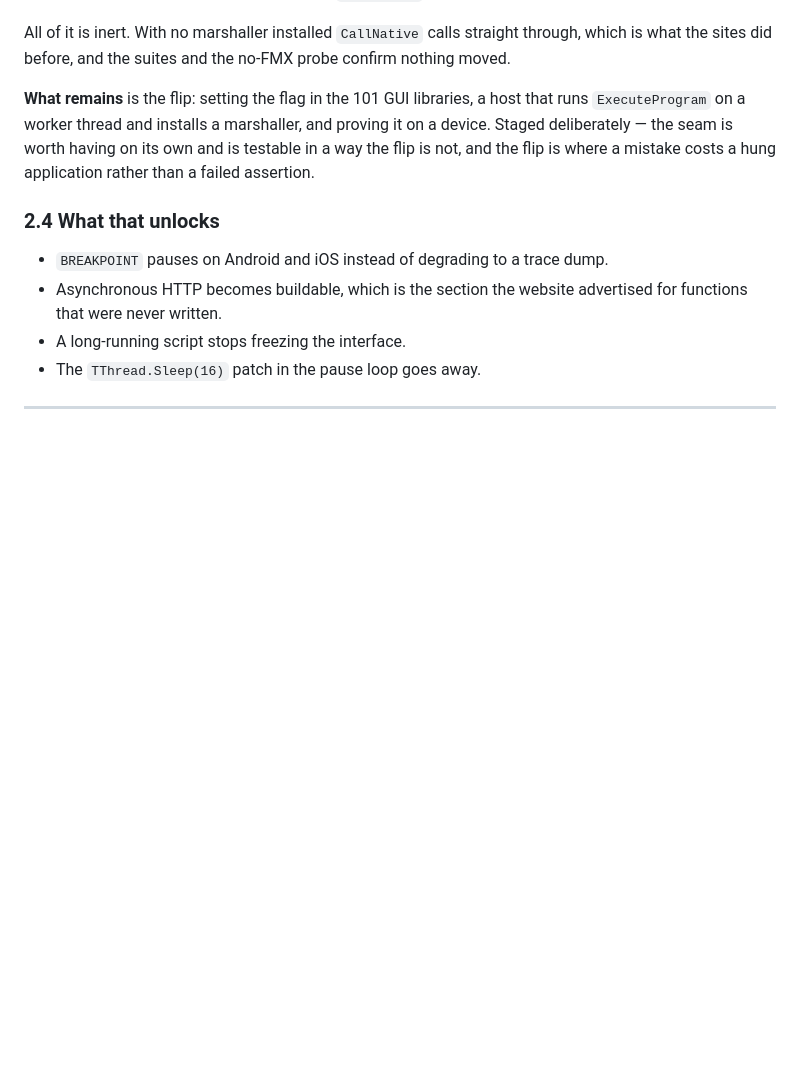
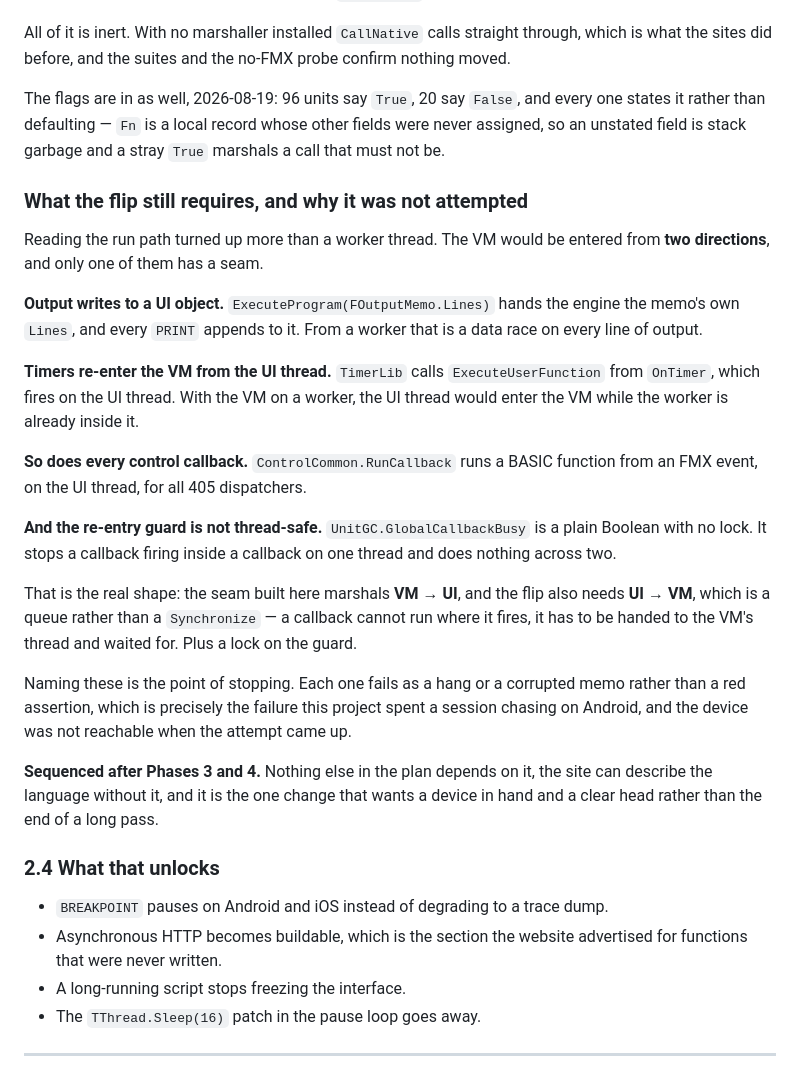
Before and after one commit to AndreMurtaX/Plan9Basic, a Markdown page: docs/PLAN-restructure.md, the part around the change. GitHub-like rendering; blank space fills up the shorter version.

Commit message:
docs: name what the worker-thread flip requires, and defer it on purpose
The seam and the flags are in. Reading the run path before flipping
turned up more than a worker thread, and all of it fails as a hang
rather than a red assertion.

The VM would be entered from two directions and only one has a seam:

  output writes to a UI object -- ExecuteProgram is handed the memo's
  own Lines, and every PRINT appends to it

  timers re-enter the VM from the UI thread, where OnTimer fires

  so does every one of the 405 control callbacks, through RunCallback

  and GlobalCallbackBusy, the re-entry guard, is a plain Boolean with no
  lock: it stops a callback inside a callback on one thread and does
  nothing across two

So the flip needs UI -> VM as well as the VM -> UI seam built here, and
that direction is a queue rather than a Synchronize: a callback cannot
run where it fires, it has to be handed to the VM's thread.

Deferred until after Phases 3 and 4. Nothing else depends on it, the
site can describe the language without it, and it wants a device in hand
-- which was not reachable when the attempt came up -- rather than the
tail of a long pass.

Co-Authored-By: Claude Opus 5 <noreply@anthropic.com>

```diff
--- a/docs/PLAN-restructure.md
+++ b/docs/PLAN-restructure.md
@@ -309,11 +309,45 @@ All of it is inert. With no marshaller installed `CallNative` calls straight
 through, which is what the sites did before, and the suites and the no-FMX probe
 confirm nothing moved.
 
-**What remains** is the flip: setting the flag in the 101 GUI libraries, a host
-that runs `ExecuteProgram` on a worker thread and installs a marshaller, and
-proving it on a device. Staged deliberately — the seam is worth having on its
-own and is testable in a way the flip is not, and the flip is where a mistake
-costs a hung application rather than a failed assertion.
+The flags are in as well, 2026-08-19: 96 units say `True`, 20 say `False`, and
+every one states it rather than defaulting — `Fn` is a local record whose other
+fields were never assigned, so an unstated field is stack garbage and a stray
+`True` marshals a call that must not be.
+
+### What the flip still requires, and why it was not attempted
+
+Reading the run path turned up more than a worker thread. The VM would be
+entered from **two directions**, and only one of them has a seam.
+
+**Output writes to a UI object.** `ExecuteProgram(FOutputMemo.Lines)` hands the
+engine the memo's own `Lines`, and every `PRINT` appends to it. From a worker
+that is a data race on every line of output.
+
+**Timers re-enter the VM from the UI thread.** `TimerLib` calls
+`ExecuteUserFunction` from `OnTimer`, which fires on the UI thread. With the VM
+on a worker, the UI thread would enter the VM while the worker is already
+inside it.
+
+**So does every control callback.** `ControlCommon.RunCallback` runs a BASIC
+function from an FMX event, on the UI thread, for all 405 dispatchers.
+
+**And the re-entry guard is not thread-safe.** `UnitGC.GlobalCallbackBusy` is a
+plain Boolean with no lock. It stops a callback firing inside a callback on one
+thread and does nothing across two.
+
+That is the real shape: the seam built here marshals **VM → UI**, and the flip
+also needs **UI → VM**, which is a queue rather than a `Synchronize` — a
+callback cannot run where it fires, it has to be handed to the VM's thread and
+waited for. Plus a lock on the guard.
+
+Naming these is the point of stopping. Each one fails as a hang or a corrupted
+memo rather than a red assertion, which is precisely the failure this project
+spent a session chasing on Android, and the device was not reachable when the
+attempt came up.
+
+**Sequenced after Phases 3 and 4.** Nothing else in the plan depends on it, the
+site can describe the language without it, and it is the one change that wants a
+device in hand and a clear head rather than the end of a long pass.
 
 ### 2.4 What that unlocks
 
```
